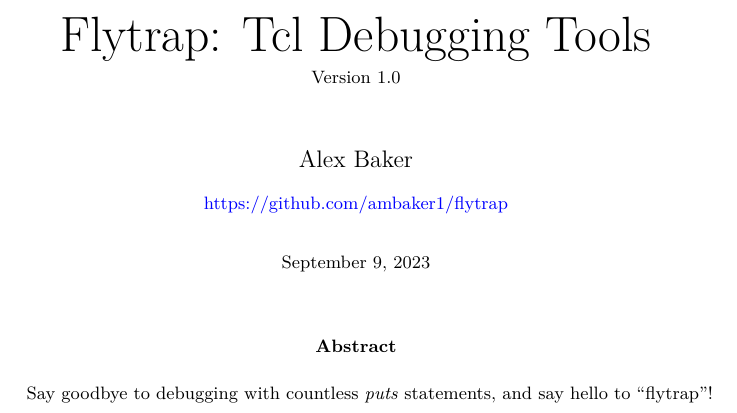
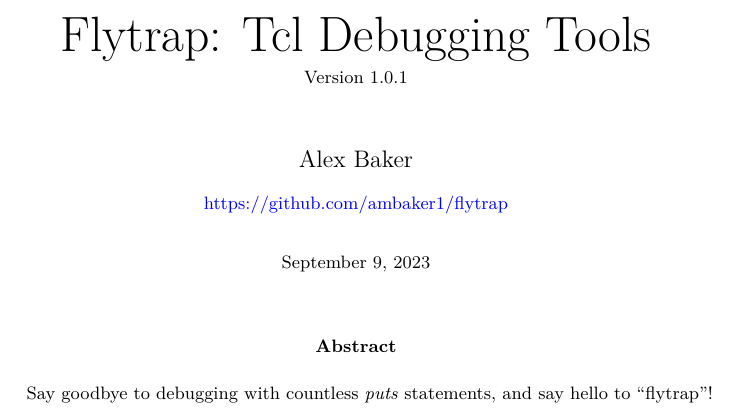
Before and after one commit to ambaker1/flytrap, a LaTeX paper (doc/flytrap.tex, which reads doc/template/version.tex): part of page 1 of 5, cut so that both start at the same text. Compiled offline with pdfLaTeX.

Commit message:
updated version

```diff
--- a/doc/template/version.tex
+++ b/doc/template/version.tex
@@ -1 +1 @@
-\newcommand{\version}{1.0}
+\newcommand{\version}{1.0.1}
```
Also changed, not shown: doc/flytrap.pdf, 5 other files.
